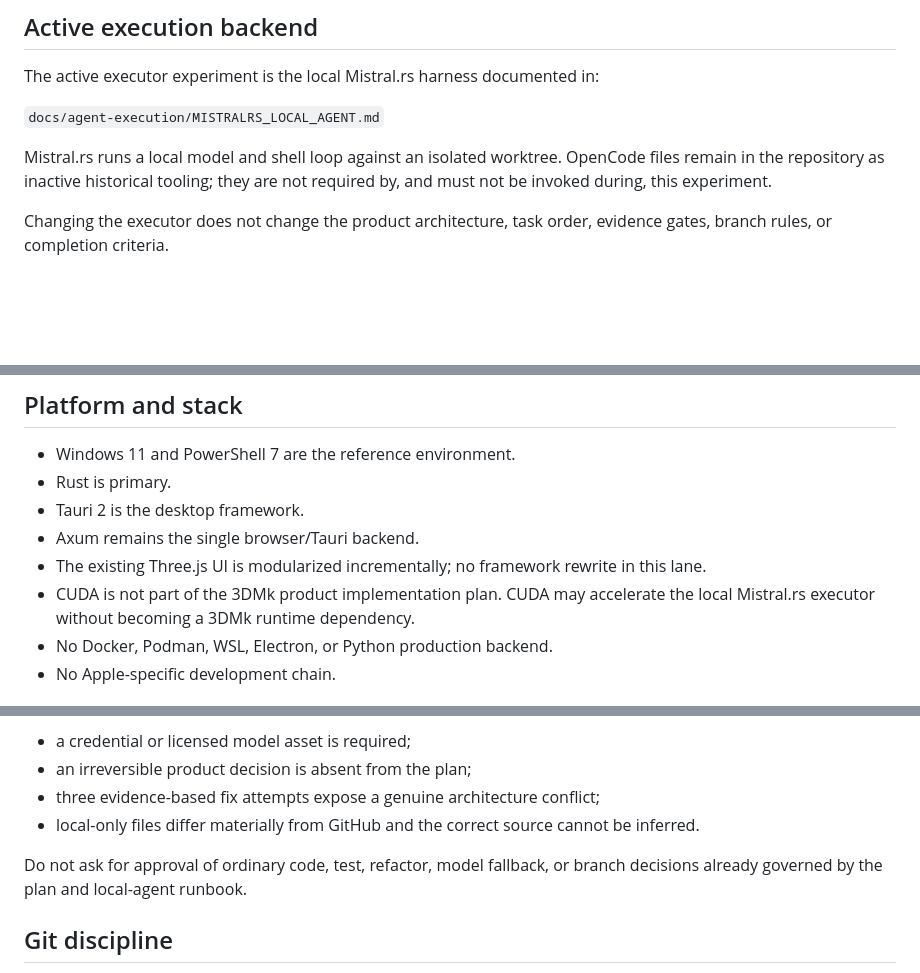
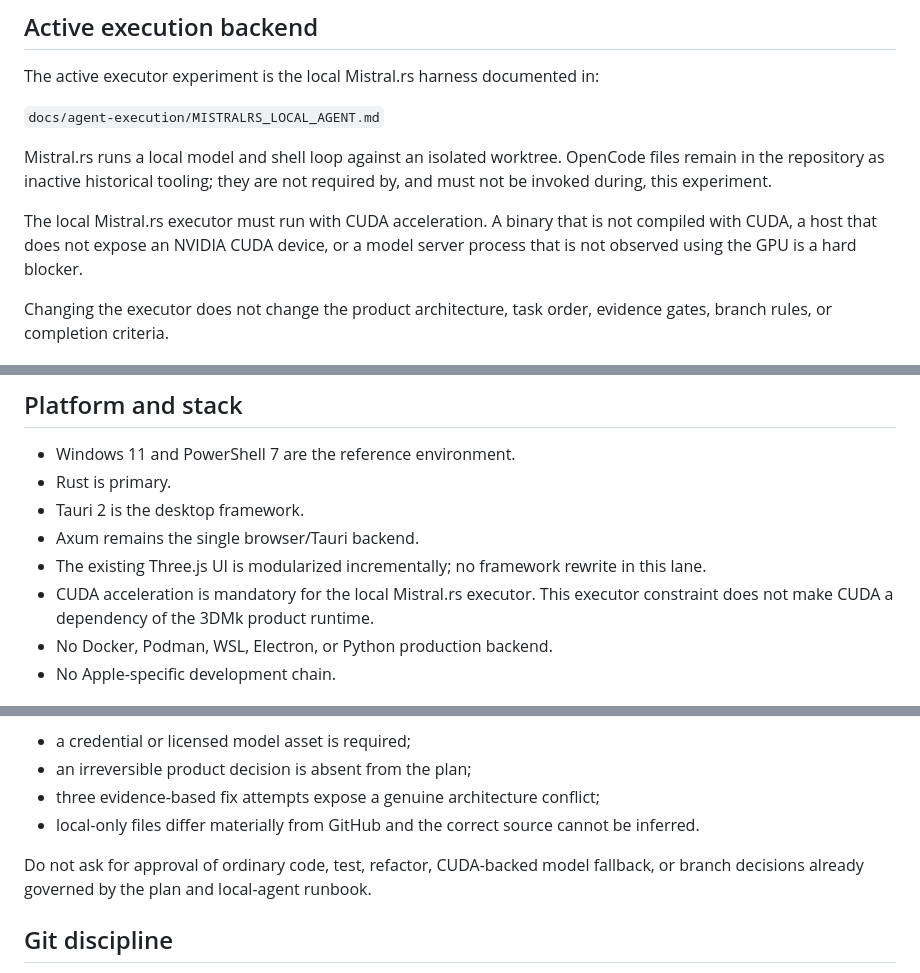
Before and after one commit to HaggisSupper/3dMK, a Markdown page: AGENTS.md, 3 parts joined by grey strips. GitHub-like rendering; blank space fills up the shorter version.

Commit message:
docs: make CUDA mandatory for local executor

```diff
--- a/AGENTS.md
+++ b/AGENTS.md
@@ -15,6 +15,8 @@ The active executor experiment is the local Mistral.rs harness documented in:
 `docs/agent-execution/MISTRALRS_LOCAL_AGENT.md`
 
 Mistral.rs runs a local model and shell loop against an isolated worktree. OpenCode files remain in the repository as inactive historical tooling; they are not required by, and must not be invoked during, this experiment.
+
+The local Mistral.rs executor must run with CUDA acceleration. A binary that is not compiled with CUDA, a host that does not expose an NVIDIA CUDA device, or a model server process that is not observed using the GPU is a hard blocker.
 
 Changing the executor does not change the product architecture, task order, evidence gates, branch rules, or completion criteria.
 
@@ -38,7 +40,7 @@ Do not re-plan the product. Do not replace the plan with a smaller interpretatio
 - Tauri 2 is the desktop framework.
 - Axum remains the single browser/Tauri backend.
 - The existing Three.js UI is modularized incrementally; no framework rewrite in this lane.
-- CUDA is not part of the 3DMk product implementation plan. CUDA may accelerate the local Mistral.rs executor without becoming a 3DMk runtime dependency.
+- CUDA acceleration is mandatory for the local Mistral.rs executor. This executor constraint does not make CUDA a dependency of the 3DMk product runtime.
 - No Docker, Podman, WSL, Electron, or Python production backend.
 - No Apple-specific development chain.
 
@@ -90,7 +92,7 @@ Ask the user only when one of these is true:
 - three evidence-based fix attempts expose a genuine architecture conflict;
 - local-only files differ materially from GitHub and the correct source cannot be inferred.
 
-Do not ask for approval of ordinary code, test, refactor, model fallback, or branch decisions already governed by the plan and local-agent runbook.
+Do not ask for approval of ordinary code, test, refactor, CUDA-backed model fallback, or branch decisions already governed by the plan and local-agent runbook.
 
 ## Git discipline
 
```
